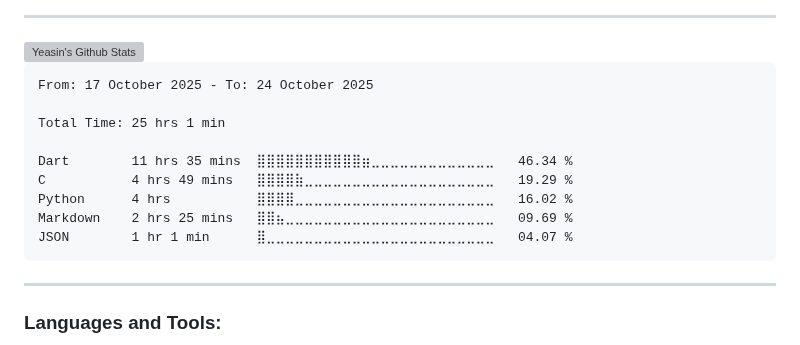
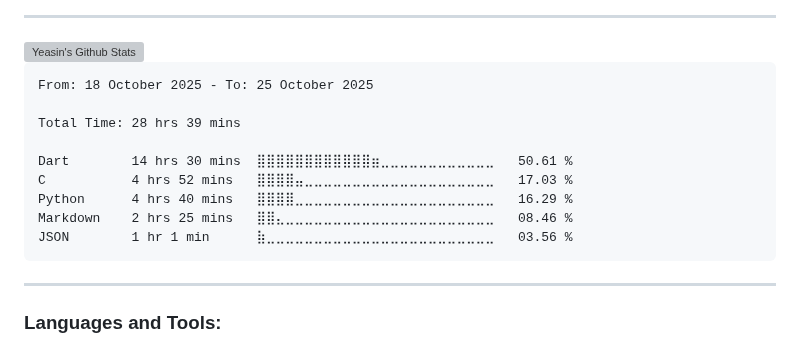
Before and after one commit to yeasin50/yeasin50, a Markdown page: readme.md, the part around the change. GitHub-like rendering; grey boxes are pictures that could not be loaded.

````diff
--- a/readme.md
+++ b/readme.md
@@ -63,15 +63,15 @@ Interests
 <!--START_SECTION:waka-->
 
 ```txt
-From: 17 October 2025 - To: 24 October 2025
+From: 18 October 2025 - To: 25 October 2025
 
-Total Time: 25 hrs 1 min
+Total Time: 28 hrs 39 mins
 
-Dart        11 hrs 35 mins  ⣿⣿⣿⣿⣿⣿⣿⣿⣿⣿⣿⣶⣀⣀⣀⣀⣀⣀⣀⣀⣀⣀⣀⣀⣀   46.34 %
-C           4 hrs 49 mins   ⣿⣿⣿⣿⣷⣀⣀⣀⣀⣀⣀⣀⣀⣀⣀⣀⣀⣀⣀⣀⣀⣀⣀⣀⣀   19.29 %
-Python      4 hrs           ⣿⣿⣿⣿⣀⣀⣀⣀⣀⣀⣀⣀⣀⣀⣀⣀⣀⣀⣀⣀⣀⣀⣀⣀⣀   16.02 %
-Markdown    2 hrs 25 mins   ⣿⣿⣦⣀⣀⣀⣀⣀⣀⣀⣀⣀⣀⣀⣀⣀⣀⣀⣀⣀⣀⣀⣀⣀⣀   09.69 %
-JSON        1 hr 1 min      ⣿⣀⣀⣀⣀⣀⣀⣀⣀⣀⣀⣀⣀⣀⣀⣀⣀⣀⣀⣀⣀⣀⣀⣀⣀   04.07 %
+Dart        14 hrs 30 mins  ⣿⣿⣿⣿⣿⣿⣿⣿⣿⣿⣿⣿⣶⣀⣀⣀⣀⣀⣀⣀⣀⣀⣀⣀⣀   50.61 %
+C           4 hrs 52 mins   ⣿⣿⣿⣿⣤⣀⣀⣀⣀⣀⣀⣀⣀⣀⣀⣀⣀⣀⣀⣀⣀⣀⣀⣀⣀   17.03 %
+Python      4 hrs 40 mins   ⣿⣿⣿⣿⣀⣀⣀⣀⣀⣀⣀⣀⣀⣀⣀⣀⣀⣀⣀⣀⣀⣀⣀⣀⣀   16.29 %
+Markdown    2 hrs 25 mins   ⣿⣿⣄⣀⣀⣀⣀⣀⣀⣀⣀⣀⣀⣀⣀⣀⣀⣀⣀⣀⣀⣀⣀⣀⣀   08.46 %
+JSON        1 hr 1 min      ⣷⣀⣀⣀⣀⣀⣀⣀⣀⣀⣀⣀⣀⣀⣀⣀⣀⣀⣀⣀⣀⣀⣀⣀⣀   03.56 %
 ```
 
 <!--END_SECTION:waka-->
````
